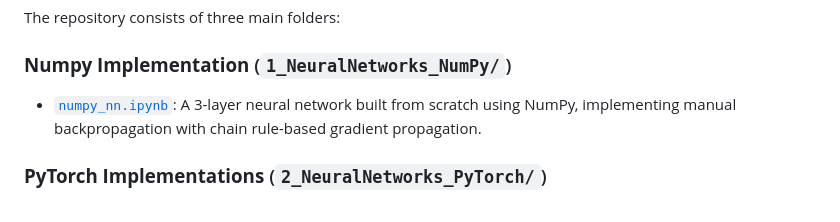
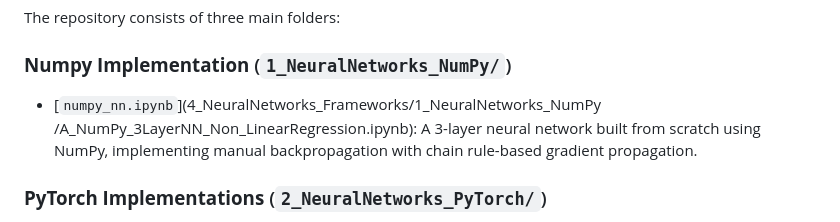
Before and after one commit to BharathiVetukuri/CMPE-258_DeepLearning, a Markdown page: 4_NeuralNetworks_Frameworks/readme.md, the part around the change. Drawn GitHub-style.

```diff
--- a/4_NeuralNetworks_Frameworks/readme.md
+++ b/4_NeuralNetworks_Frameworks/readme.md
@@ -20,7 +20,8 @@ Additionally, the project follows the constraints and requirements specified in
 The repository consists of three main folders:
 
 ### **Numpy Implementation** (`1_NeuralNetworks_NumPy/`)
-- [`numpy_nn.ipynb`](numpy/numpy_nn.ipynb): A 3-layer neural network built from scratch using NumPy, implementing manual backpropagation with chain rule-based gradient propagation.
+- [`numpy_nn.ipynb`](4_NeuralNetworks_Frameworks/1_NeuralNetworks_NumPy
+/A_NumPy_3LayerNN_Non_LinearRegression.ipynb): A 3-layer neural network built from scratch using NumPy, implementing manual backpropagation with chain rule-based gradient propagation.
 
 ### **PyTorch Implementations** (`2_NeuralNetworks_PyTorch/`)
 - [`pytorch_scratch.ipynb`](pytorch/pytorch_scratch.ipynb): PyTorch version without built-in layers, defining a fully custom network.
```
